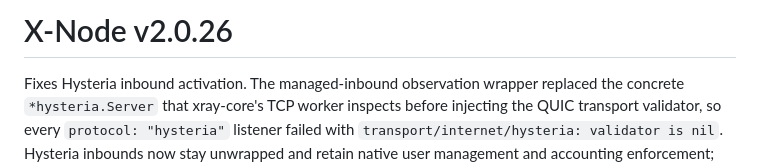
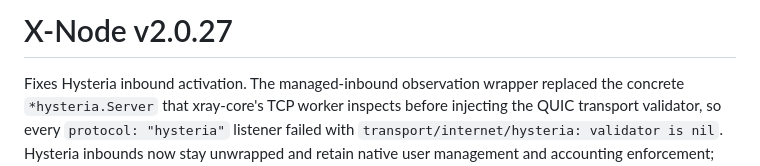
Before and after one commit to VanSail-Opensource/X-Node, a Markdown page: docs/release-notes.md, the part around the change. Drawn GitHub-style.

Commit message:
docs(release): target v2.0.27 for the Hysteria activation fix

```diff
--- a/docs/release-notes.md
+++ b/docs/release-notes.md
@@ -1,4 +1,4 @@
-# X-Node v2.0.26
+# X-Node v2.0.27
 
 Fixes Hysteria inbound activation. The managed-inbound observation wrapper
 replaced the concrete `*hysteria.Server` that xray-core's TCP worker inspects
```
